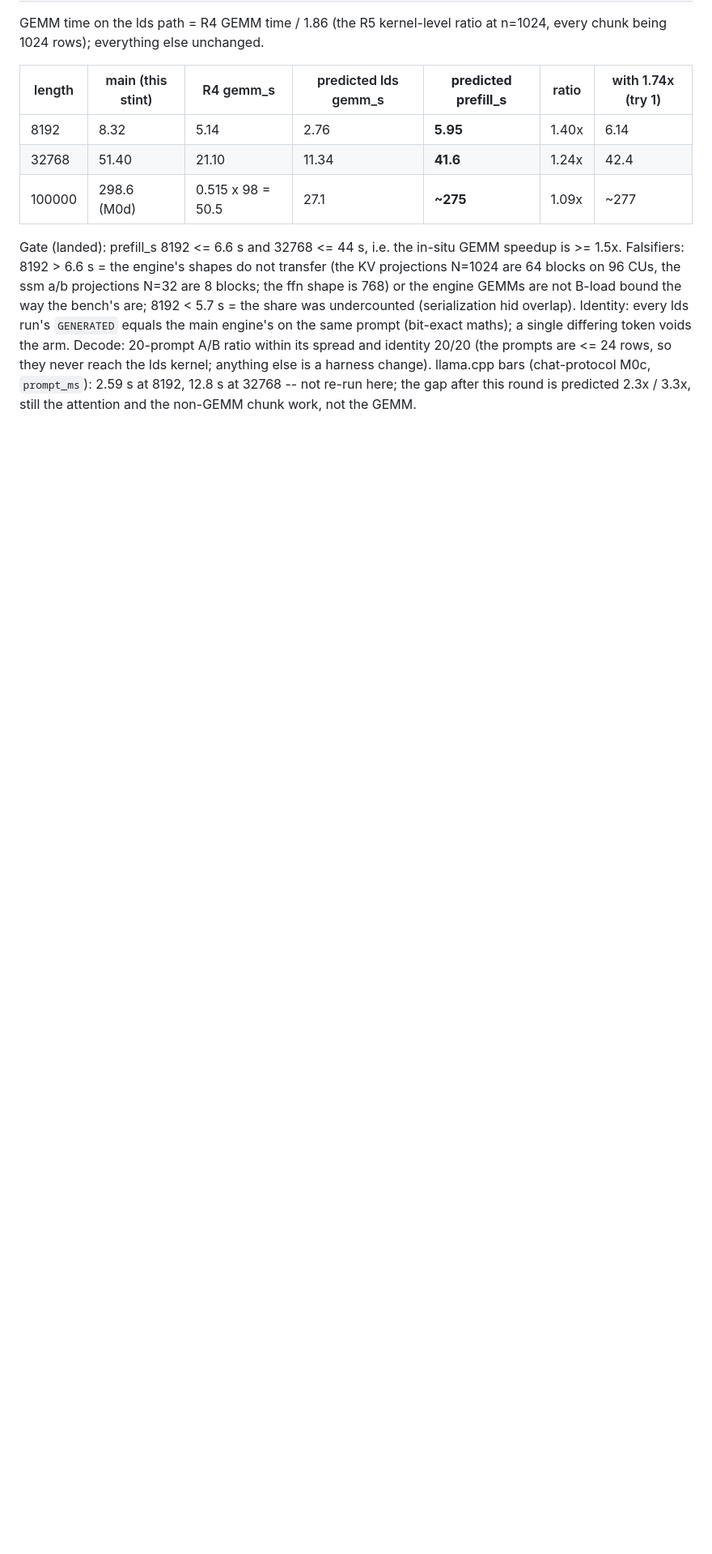
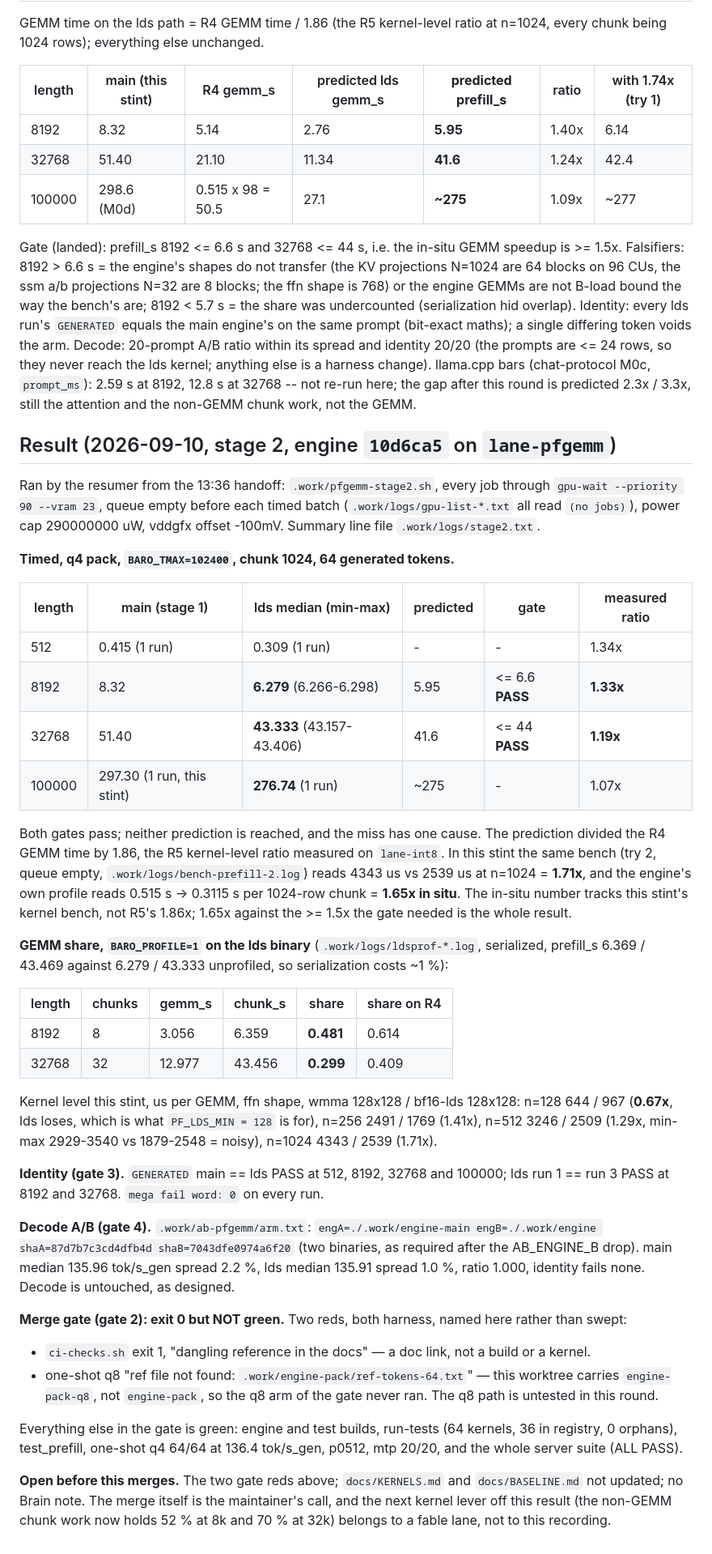
Before and after one commit to amarbarolab/mojo-baro, a Markdown page: bench/pfgemm-protocol.md, the part around the change. Shown at 81% size. Rendered like a GitHub page; blank space fills up the shorter version.

Commit message:
bench: pfgemm Result -- bf16-lds prefill GEMM passes both gates at 1.65x in situ
8192 prefill_s 8.32 -> 6.279 (gate 6.6, predicted 5.95); 32768 51.40 ->
43.333 (gate 44, predicted 41.6); 100000 297.30 -> 276.74. Identity holds
at every length and run to run, decode A/B is 1.000 on two distinct
binaries, mega fail word 0 throughout.

The predictions were framed on R5's 1.86x kernel ratio, measured on another
branch. This stint's own bench reads 1.71x at n=1024 and the engine profile
reads 1.65x in situ, which is what the numbers follow. GEMM share drops
0.614 -> 0.481 at 8k and 0.409 -> 0.299 at 32k.

Merge gate exits 0 with two harness reds recorded in the Result: a dangling
doc reference in ci-checks, and the q8 one-shot never running because this
worktree has engine-pack-q8 where the gate looks for engine-pack.

```diff
--- a/bench/pfgemm-protocol.md
+++ b/bench/pfgemm-protocol.md
@@ -112,3 +112,69 @@ so they never reach the lds kernel; anything else is a harness change).
 llama.cpp bars (chat-protocol M0c, `prompt_ms`): 2.59 s at 8192, 12.8 s
 at 32768 -- not re-run here; the gap after this round is predicted 2.3x /
 3.3x, still the attention and the non-GEMM chunk work, not the GEMM.
+
+## Result (2026-09-10, stage 2, engine `10d6ca5` on `lane-pfgemm`)
+
+Ran by the resumer from the 13:36 handoff: `.work/pfgemm-stage2.sh`, every
+job through `gpu-wait --priority 90 --vram 23`, queue empty before each timed
+batch (`.work/logs/gpu-list-*.txt` all read `(no jobs)`), power cap
+290000000 uW, vddgfx offset -100mV. Summary line file `.work/logs/stage2.txt`.
+
+**Timed, q4 pack, `BARO_TMAX=102400`, chunk 1024, 64 generated tokens.**
+
+| length | main (stage 1) | lds median (min-max) | predicted | gate | measured ratio |
+|---|---|---|---|---|---|
+| 512 | 0.415 (1 run) | 0.309 (1 run) | - | - | 1.34x |
+| 8192 | 8.32 | **6.279** (6.266-6.298) | 5.95 | <= 6.6 **PASS** | **1.33x** |
+| 32768 | 51.40 | **43.333** (43.157-43.406) | 41.6 | <= 44 **PASS** | **1.19x** |
+| 100000 | 297.30 (1 run, this stint) | **276.74** (1 run) | ~275 | - | 1.07x |
+
+Both gates pass; neither prediction is reached, and the miss has one cause.
+The prediction divided the R4 GEMM time by 1.86, the R5 kernel-level ratio
+measured on `lane-int8`. In this stint the same bench (try 2, queue empty,
+`.work/logs/bench-prefill-2.log`) reads 4343 us vs 2539 us at n=1024 = **1.71x**,
+and the engine's own profile reads 0.515 s -> 0.3115 s per 1024-row chunk =
+**1.65x in situ**. The in-situ number tracks this stint's kernel bench, not
+R5's 1.86x; 1.65x against the >= 1.5x the gate needed is the whole result.
+
+**GEMM share, `BARO_PROFILE=1` on the lds binary** (`.work/logs/ldsprof-*.log`,
+serialized, prefill_s 6.369 / 43.469 against 6.279 / 43.333 unprofiled, so
+serialization costs ~1 %):
+
+| length | chunks | gemm_s | chunk_s | share | share on R4 |
+|---|---|---|---|---|---|
+| 8192 | 8 | 3.056 | 6.359 | **0.481** | 0.614 |
+| 32768 | 32 | 12.977 | 43.456 | **0.299** | 0.409 |
+
+Kernel level this stint, us per GEMM, ffn shape, wmma 128x128 / bf16-lds
+128x128: n=128 644 / 967 (**0.67x**, lds loses, which is what `PF_LDS_MIN = 128`
+is for), n=256 2491 / 1769 (1.41x), n=512 3246 / 2509 (1.29x, min-max
+2929-3540 vs 1879-2548 = noisy), n=1024 4343 / 2539 (1.71x).
+
+**Identity (gate 3).** `GENERATED` main == lds PASS at 512, 8192, 32768 and
+100000; lds run 1 == run 3 PASS at 8192 and 32768. `mega fail word: 0` on
+every run.
+
+**Decode A/B (gate 4).** `.work/ab-pfgemm/arm.txt`:
+`engA=./.work/engine-main engB=./.work/engine shaA=87d7b7c3cd4dfb4d
+shaB=7043dfe0974a6f20` (two binaries, as required after the AB_ENGINE_B
+drop). main median 135.96 tok/s_gen spread 2.2 %, lds median 135.91 spread
+1.0 %, ratio 1.000, identity fails none. Decode is untouched, as designed.
+
+**Merge gate (gate 2): exit 0 but NOT green.** Two reds, both harness, named
+here rather than swept:
+- `ci-checks.sh` exit 1, "dangling reference in the docs" — a doc link, not a
+  build or a kernel.
+- one-shot q8 "ref file not found: `.work/engine-pack/ref-tokens-64.txt`" —
+  this worktree carries `engine-pack-q8`, not `engine-pack`, so the q8 arm of
+  the gate never ran. The q8 path is untested in this round.
+
+Everything else in the gate is green: engine and test builds, run-tests
+(64 kernels, 36 in registry, 0 orphans), test_prefill, one-shot q4 64/64
+at 136.4 tok/s_gen, p0512, mtp 20/20, and the whole server suite (ALL PASS).
+
+**Open before this merges.** The two gate reds above; `docs/KERNELS.md` and
+`docs/BASELINE.md` not updated; no Brain note. The merge itself is the maintainer's
+call, and the next kernel lever off this result (the non-GEMM chunk work now
+holds 52 % at 8k and 70 % at 32k) belongs to a fable lane, not to this
+recording.
```
